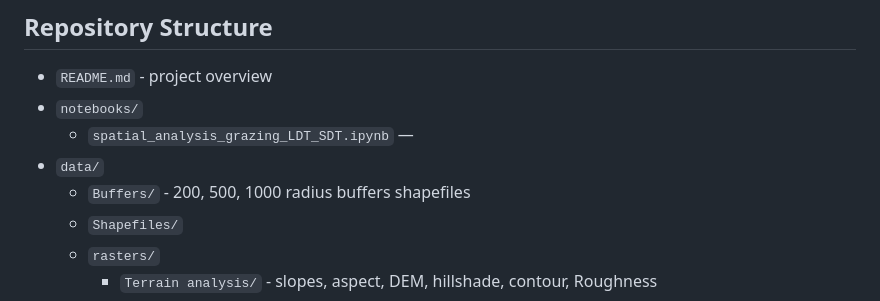
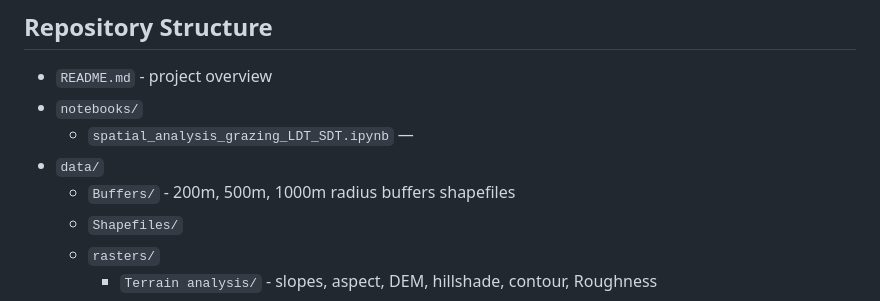
Before and after one commit to LaureMTO/Spatial_analysis_of_Pastoral_Grazing_Systems, a Markdown page: README.md, the part around the change. GitHub-like rendering.

```diff
--- a/README.md
+++ b/README.md
@@ -12,7 +12,7 @@ This project investigates ecological difference between **long distance transhum
 - `notebooks/`
   - `spatial_analysis_grazing_LDT_SDT.ipynb` —
 - `data/`
-  - `Buffers/` - 200, 500, 1000 radius buffers shapefiles
+  - `Buffers/` - 200m, 500m, 1000m radius buffers shapefiles
   - `Shapefiles/`
   - `rasters/`
     - `Terrain analysis/` - slopes, aspect, DEM, hillshade, contour, Roughness
```
